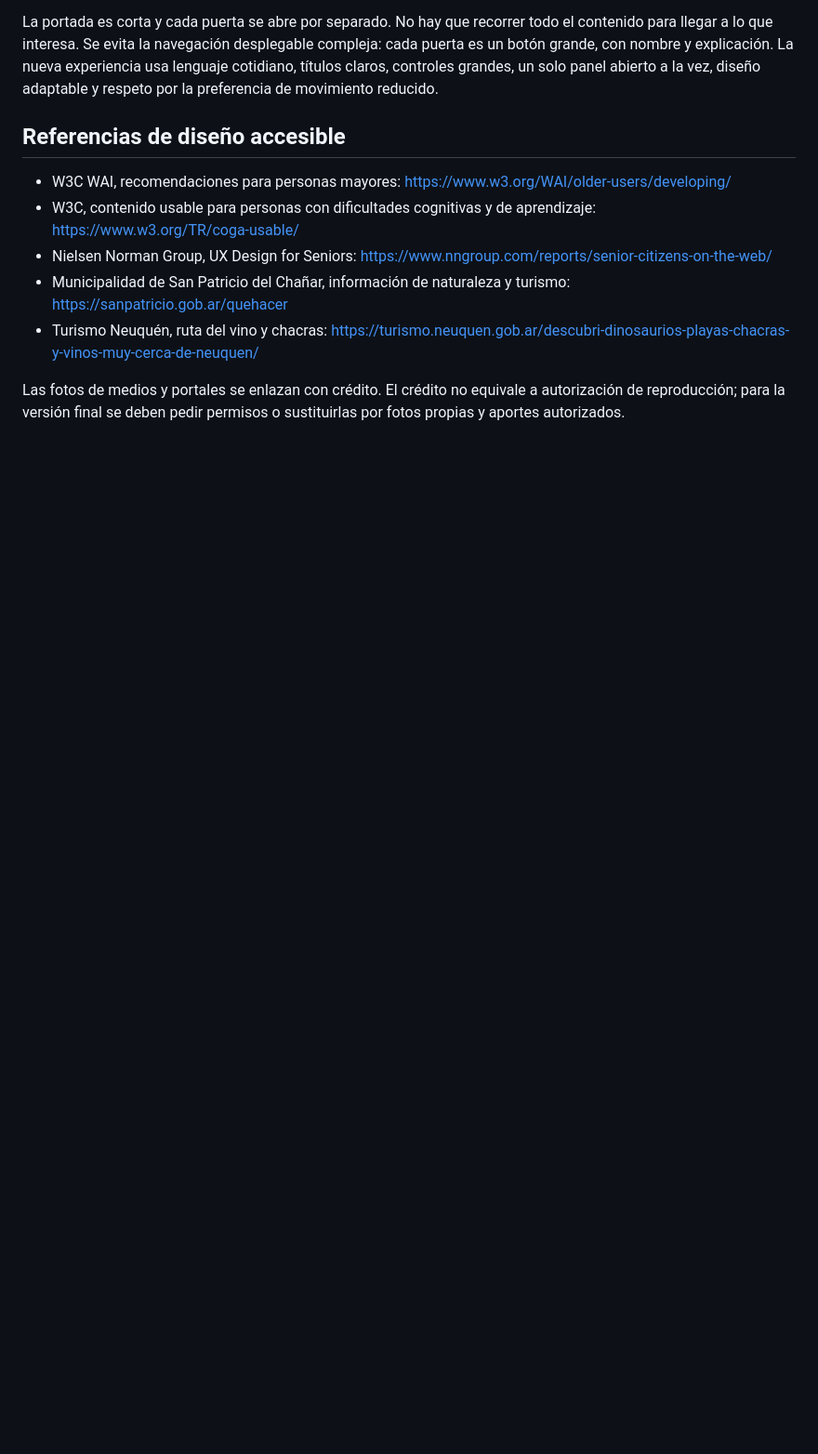
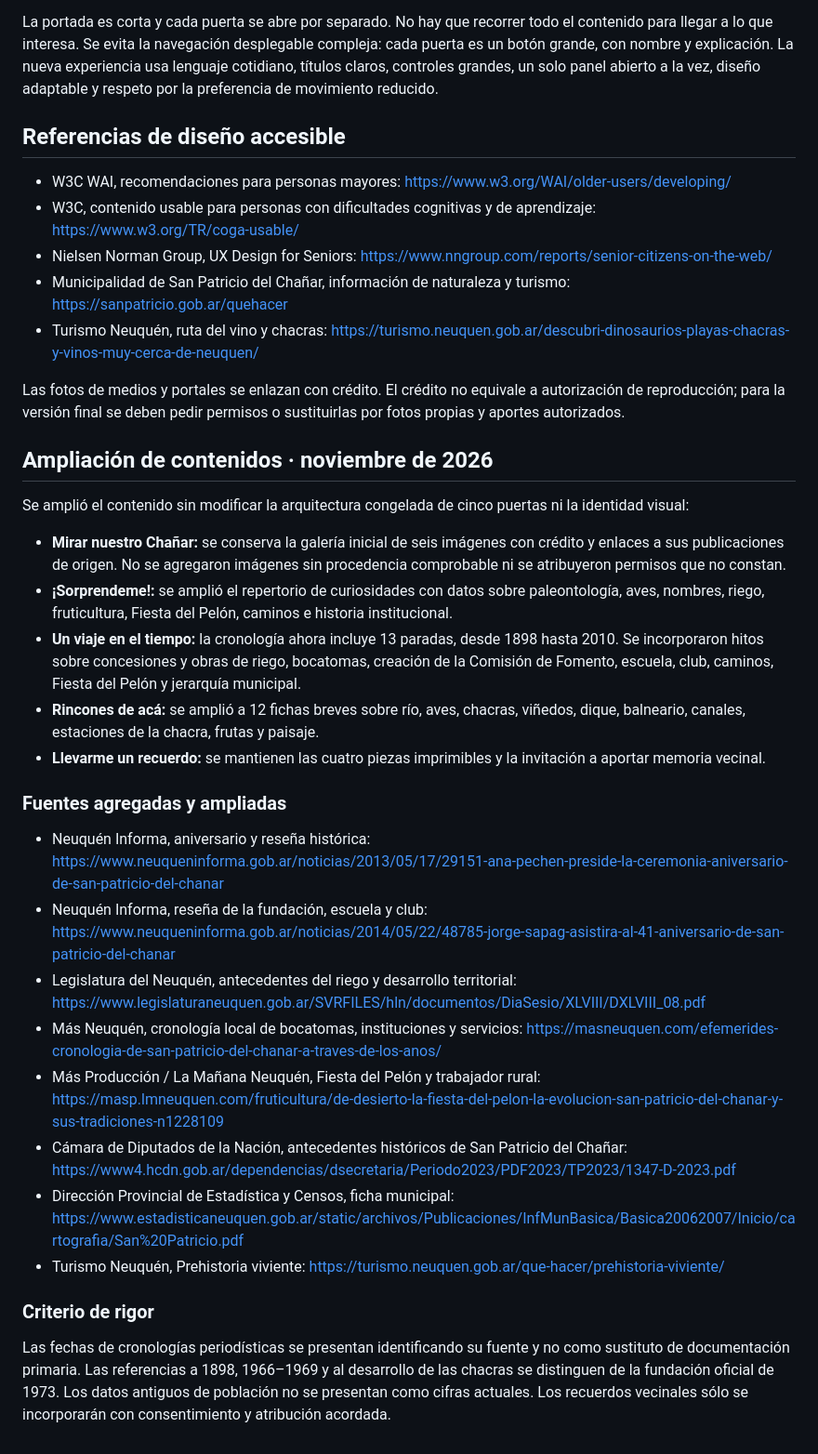
Before and after one commit to eliasmartinezcultural-glitch/VILLA-PELON, a Markdown page: README.md, the part around the change. Shown at 93% size. Drawn GitHub-style; blank space fills up the shorter version.

Commit message:
Documentar ampliación editorial de Villa Pelón

```diff
--- a/README.md
+++ b/README.md
@@ -89,3 +89,26 @@ La nueva experiencia usa lenguaje cotidiano, títulos claros, controles grandes,
 - Turismo Neuquén, ruta del vino y chacras: https://turismo.neuquen.gob.ar/descubri-dinosaurios-playas-chacras-y-vinos-muy-cerca-de-neuquen/
 
 Las fotos de medios y portales se enlazan con crédito. El crédito no equivale a autorización de reproducción; para la versión final se deben pedir permisos o sustituirlas por fotos propias y aportes autorizados.
+
+
+## Ampliación de contenidos · noviembre de 2026
+
+Se amplió el contenido sin modificar la arquitectura congelada de cinco puertas ni la identidad visual:
+- **Mirar nuestro Chañar:** se conserva la galería inicial de seis imágenes con crédito y enlaces a sus publicaciones de origen. No se agregaron imágenes sin procedencia comprobable ni se atribuyeron permisos que no constan.
+- **¡Sorprendeme!:** se amplió el repertorio de curiosidades con datos sobre paleontología, aves, nombres, riego, fruticultura, Fiesta del Pelón, caminos e historia institucional.
+- **Un viaje en el tiempo:** la cronología ahora incluye 13 paradas, desde 1898 hasta 2010. Se incorporaron hitos sobre concesiones y obras de riego, bocatomas, creación de la Comisión de Fomento, escuela, club, caminos, Fiesta del Pelón y jerarquía municipal.
+- **Rincones de acá:** se amplió a 12 fichas breves sobre río, aves, chacras, viñedos, dique, balneario, canales, estaciones de la chacra, frutas y paisaje.
+- **Llevarme un recuerdo:** se mantienen las cuatro piezas imprimibles y la invitación a aportar memoria vecinal.
+
+### Fuentes agregadas y ampliadas
+- Neuquén Informa, aniversario y reseña histórica: https://www.neuqueninforma.gob.ar/noticias/2013/05/17/29151-ana-pechen-preside-la-ceremonia-aniversario-de-san-patricio-del-chanar
+- Neuquén Informa, reseña de la fundación, escuela y club: https://www.neuqueninforma.gob.ar/noticias/2014/05/22/48785-jorge-sapag-asistira-al-41-aniversario-de-san-patricio-del-chanar
+- Legislatura del Neuquén, antecedentes del riego y desarrollo territorial: https://www.legislaturaneuquen.gob.ar/SVRFILES/hln/documentos/DiaSesio/XLVIII/DXLVIII_08.pdf
+- Más Neuquén, cronología local de bocatomas, instituciones y servicios: https://masneuquen.com/efemerides-cronologia-de-san-patricio-del-chanar-a-traves-de-los-anos/
+- Más Producción / La Mañana Neuquén, Fiesta del Pelón y trabajador rural: https://masp.lmneuquen.com/fruticultura/de-desierto-la-fiesta-del-pelon-la-evolucion-san-patricio-del-chanar-y-sus-tradiciones-n1228109
+- Cámara de Diputados de la Nación, antecedentes históricos de San Patricio del Chañar: https://www4.hcdn.gob.ar/dependencias/dsecretaria/Periodo2023/PDF2023/TP2023/1347-D-2023.pdf
+- Dirección Provincial de Estadística y Censos, ficha municipal: https://www.estadisticaneuquen.gob.ar/static/archivos/Publicaciones/InfMunBasica/Basica20062007/Inicio/cartografia/San%20Patricio.pdf
+- Turismo Neuquén, Prehistoria viviente: https://turismo.neuquen.gob.ar/que-hacer/prehistoria-viviente/
+
+### Criterio de rigor
+Las fechas de cronologías periodísticas se presentan identificando su fuente y no como sustituto de documentación primaria. Las referencias a 1898, 1966–1969 y al desarrollo de las chacras se distinguen de la fundación oficial de 1973. Los datos antiguos de población no se presentan como cifras actuales. Los recuerdos vecinales sólo se incorporarán con consentimiento y atribución acordada.
```
